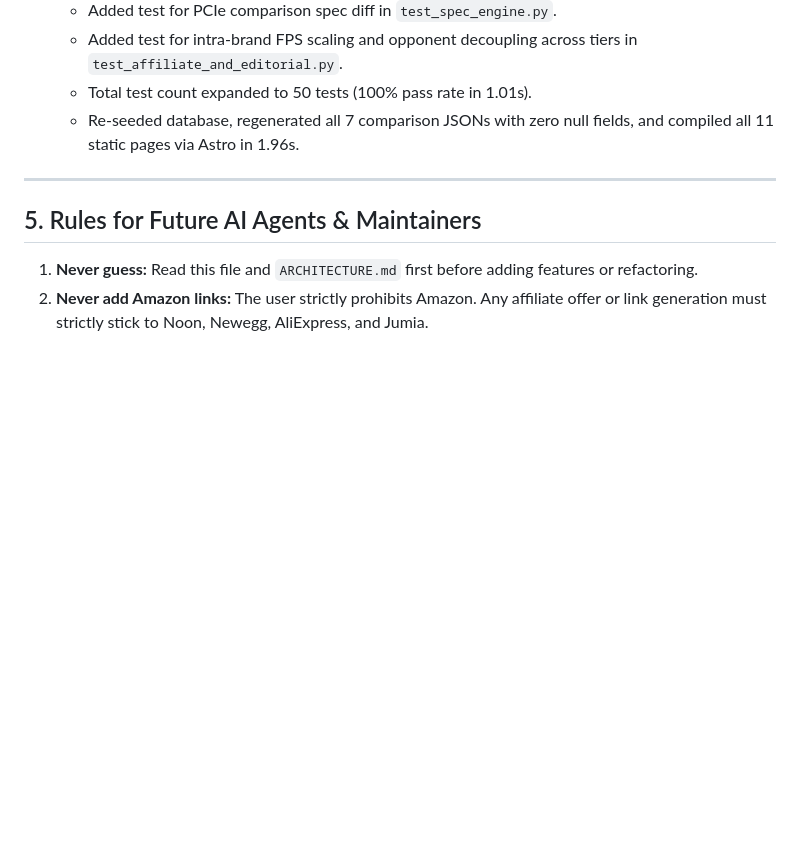
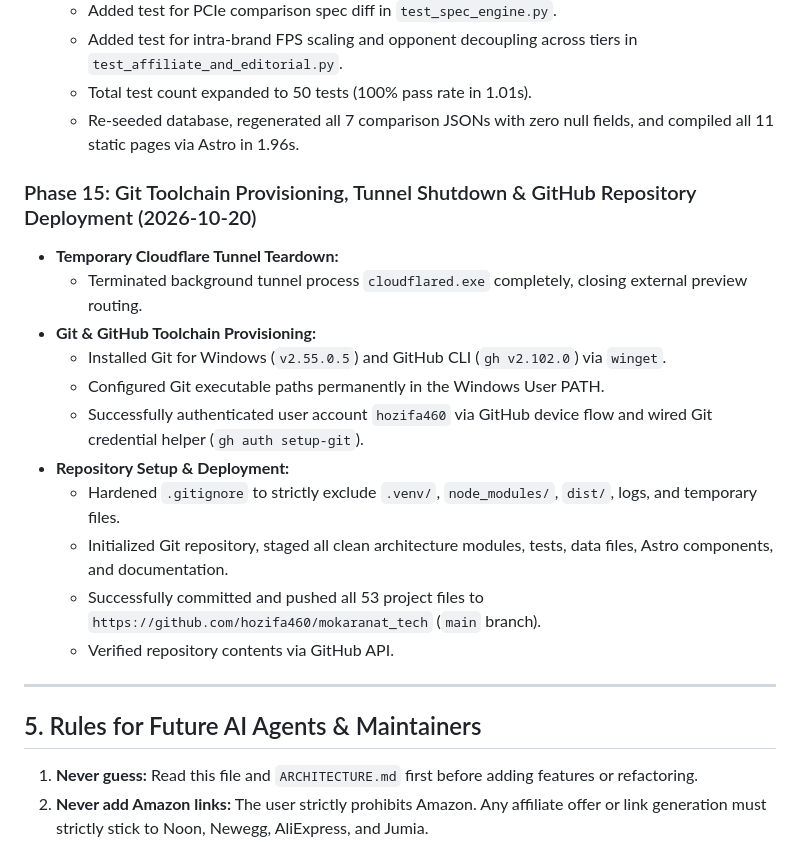
Before and after one commit to hozifa460/mokaranat_tech, a Markdown page: PROJECT_MEMORY.md, the part around the change. Drawn GitHub-style; blank space fills up the shorter version.

Commit message:
docs: update PROJECT_MEMORY.md with Phase 15 GitHub deployment details

```diff
--- a/PROJECT_MEMORY.md
+++ b/PROJECT_MEMORY.md
@@ -291,6 +291,19 @@ D:\tech_comparisons\
   - Total test count expanded to 50 tests (100% pass rate in 1.01s).
   - Re-seeded database, regenerated all 7 comparison JSONs with zero null fields, and compiled all 11 static pages via Astro in 1.96s.
 
+### Phase 15: Git Toolchain Provisioning, Tunnel Shutdown & GitHub Repository Deployment (2026-10-20)
+- **Temporary Cloudflare Tunnel Teardown:**
+  - Terminated background tunnel process `cloudflared.exe` completely, closing external preview routing.
+- **Git & GitHub Toolchain Provisioning:**
+  - Installed Git for Windows (`v2.55.0.5`) and GitHub CLI (`gh v2.102.0`) via `winget`.
+  - Configured Git executable paths permanently in the Windows User PATH.
+  - Successfully authenticated user account `hozifa460` via GitHub device flow and wired Git credential helper (`gh auth setup-git`).
+- **Repository Setup & Deployment:**
+  - Hardened `.gitignore` to strictly exclude `.venv/`, `node_modules/`, `dist/`, logs, and temporary files.
+  - Initialized Git repository, staged all clean architecture modules, tests, data files, Astro components, and documentation.
+  - Successfully committed and pushed all 53 project files to `https://github.com/hozifa460/mokaranat_tech` (`main` branch).
+  - Verified repository contents via GitHub API.
+
 ---
 
 ## 5. Rules for Future AI Agents & Maintainers
```
